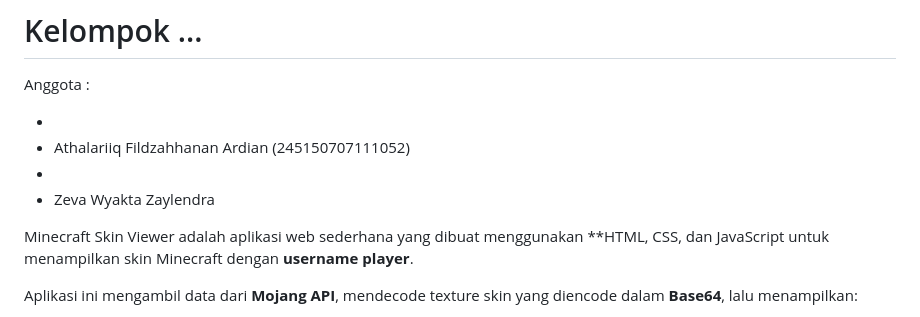
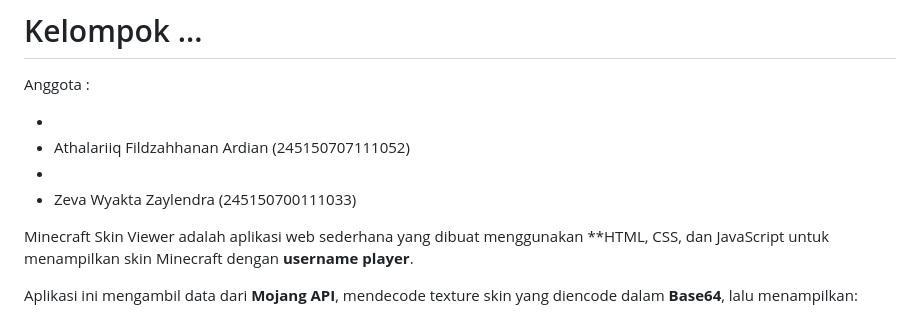
Before and after one commit to afrdian/Minecraft-Skin-Finder, a Markdown page: README.md, the part around the change. Drawn GitHub-style.

```diff
--- a/README.md
+++ b/README.md
@@ -5,7 +5,7 @@ Anggota :
 -
 - Athalariiq Fildzahhanan Ardian (245150707111052)
 -
-- Zeva Wyakta Zaylendra
+- Zeva Wyakta Zaylendra (245150700111033)
 
 Minecraft Skin Viewer adalah aplikasi web sederhana yang dibuat menggunakan **HTML, CSS, dan JavaScript untuk menampilkan skin Minecraft dengan **username player**.
 
```
